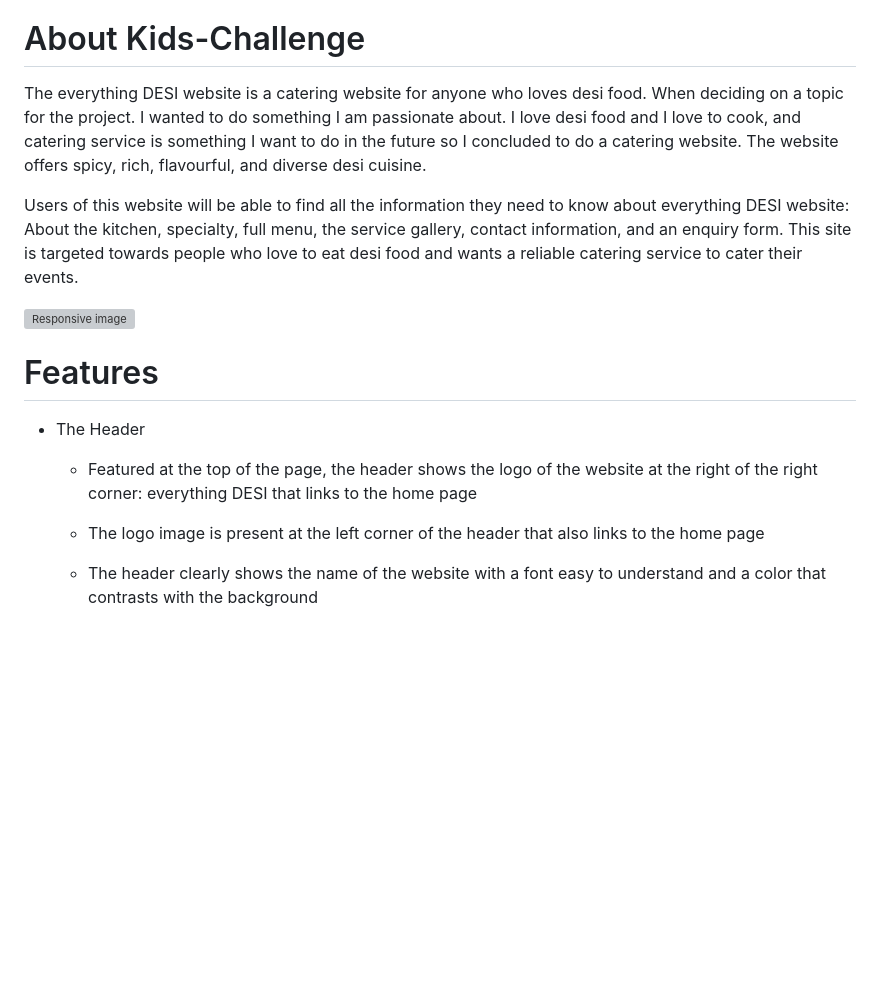
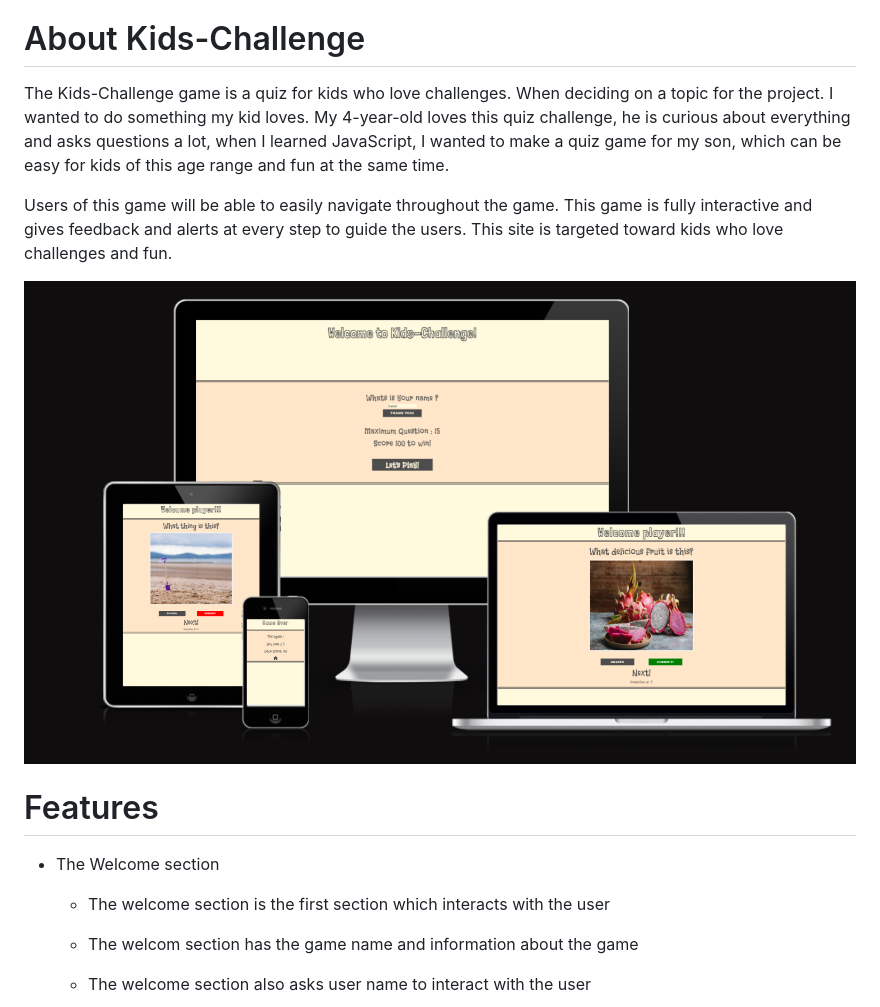
Before and after one commit to Sadaf-Tariq/pp2-kids-challenge, a Markdown page: README.md, the part around one of its changes. Rendered like a GitHub page; blank space fills up the shorter version; grey boxes are pictures that could not be loaded.

Commit message:
Add welcome-section

```diff
--- a/README.md
+++ b/README.md
@@ -11,18 +11,18 @@
 9. [Credits](#Credits)
 
 # About Kids-Challenge
-The everything DESI website is a catering website for anyone who loves desi food. When deciding on a topic for the project. I wanted to do something I am passionate about. I love desi food and I love to cook, and catering service is something I want to do in the future so I concluded to do a catering website. The website offers spicy, rich, flavourful, and diverse desi cuisine.
+The Kids-Challenge game is a quiz for kids who love challenges. When deciding on a topic for the project. I wanted to do something my kid loves. My 4-year-old loves this quiz challenge, he is curious about everything and asks questions a lot, when I learned JavaScript, I wanted to make a quiz game for my son, which can be easy for kids of this age range and fun at the same time.
 
-Users of this website will be able to find all the information they need to know about everything DESI website: About the kitchen, specialty, full menu, the service gallery, contact information, and an enquiry form. This site is targeted towards people who love to eat desi food and wants a reliable catering service to cater their events.
+Users of this game will be able to easily navigate throughout the game. This game is fully interactive and gives feedback and alerts at every step to guide the users. This site is targeted toward kids who love challenges and fun.
 
-![Responsive image](/images/amiresponsive.png)
+![Responsive image](/images/amIresponsive.png)
 
 # Features
-* The Header
+* The Welcome section
 
-  * Featured at the top of the page, the header shows the logo of the website at the right of the right corner: everything DESI that links to the home page
+  * The welcome section is the first section which interacts with the user
 
-  * The logo image is present at the left corner of the header that also links to the home page
+  * The welcom section has the game name and information about the game
 
-  * The header clearly shows the name of the website with a font easy to understand and a color that contrasts with the background
+  * The welcome section also asks user name to interact with the user
 
```
Also changed, not shown: other parts of README.md (+9 -1 lines).
